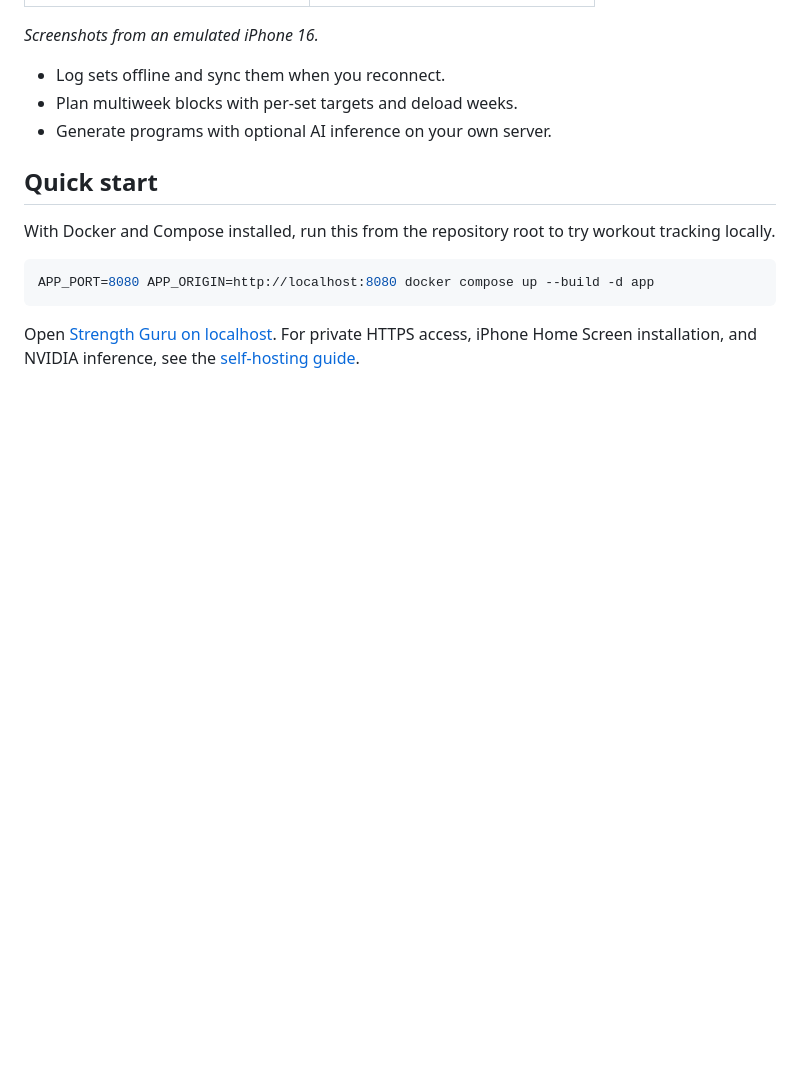
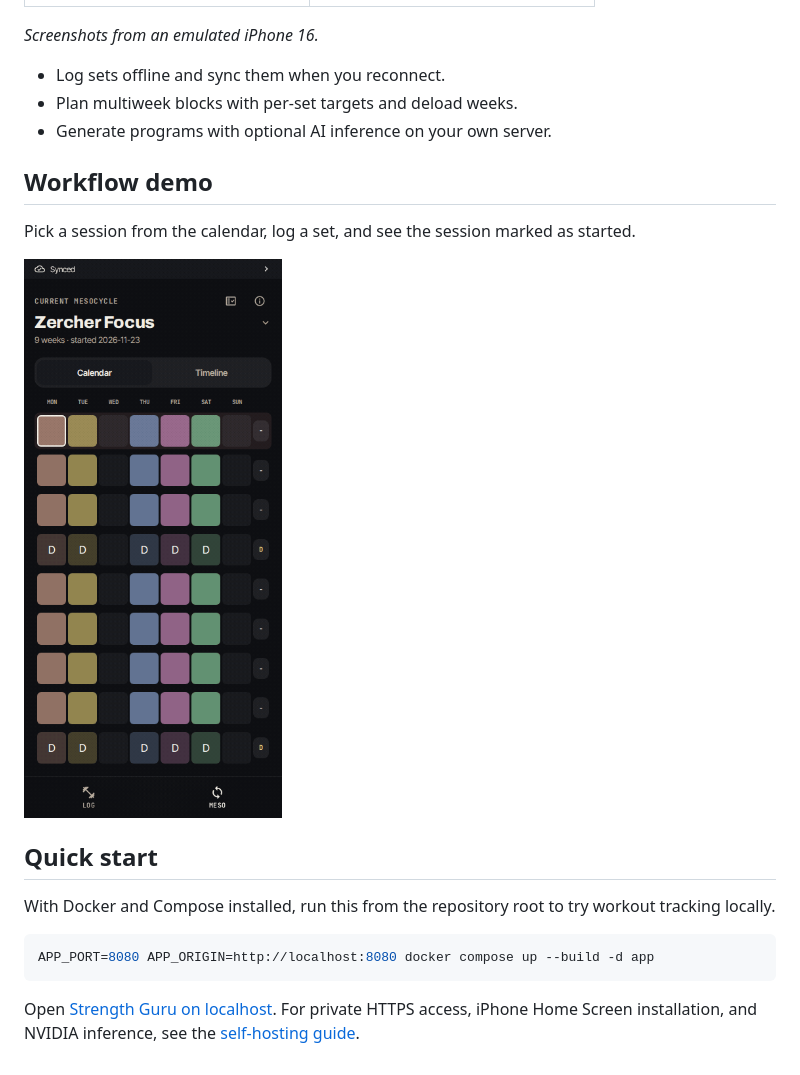
Before and after one commit to maxnaro/strength-guru, a Markdown page: README.md, the part around the change. Drawn GitHub-style; pictures changed too: docs/screenshots/workflow.gif (added); blank space fills up the shorter version.

Commit message:
docs: demonstrate the workout logging workflow

```diff
--- a/README.md
+++ b/README.md
@@ -12,6 +12,12 @@ Strength Guru is a private, self-hosted strength tracker built for your phone. P
 - Plan multiweek blocks with per-set targets and deload weeks.
 - Generate programs with optional AI inference on your own server.
 
+## Workflow demo
+
+Pick a session from the calendar, log a set, and see the session marked as started.
+
+<img src="docs/screenshots/workflow.gif" width="260" alt="Workflow demo showing how to open a planned session, enter a weight, log a set, and see the check mark on the calendar">
+
 ## Quick start
 
 With Docker and Compose installed, run this from the repository root to try workout tracking locally.
```
Also changed, not shown: AGENTS.md (+2 -0 lines).
